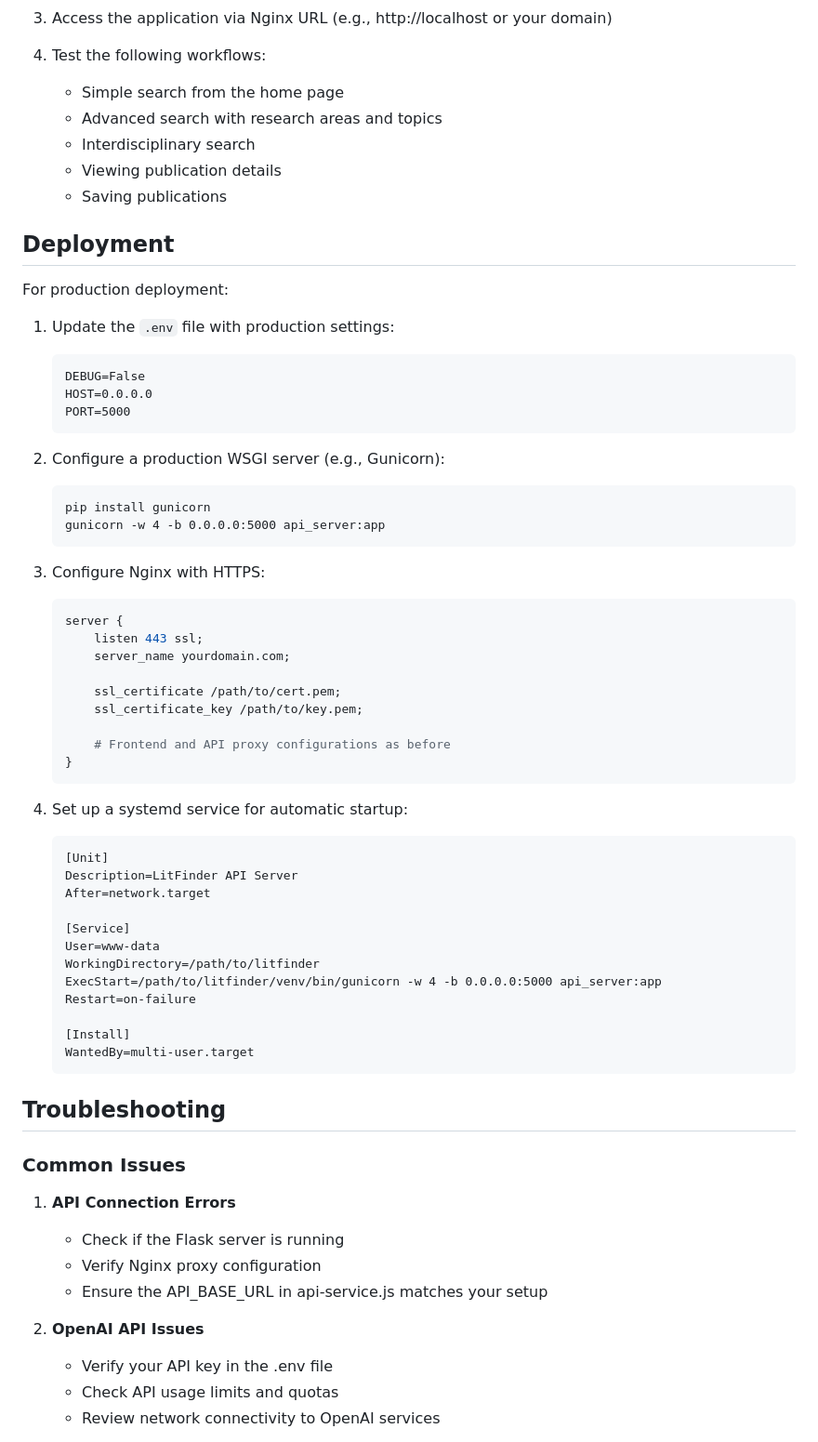
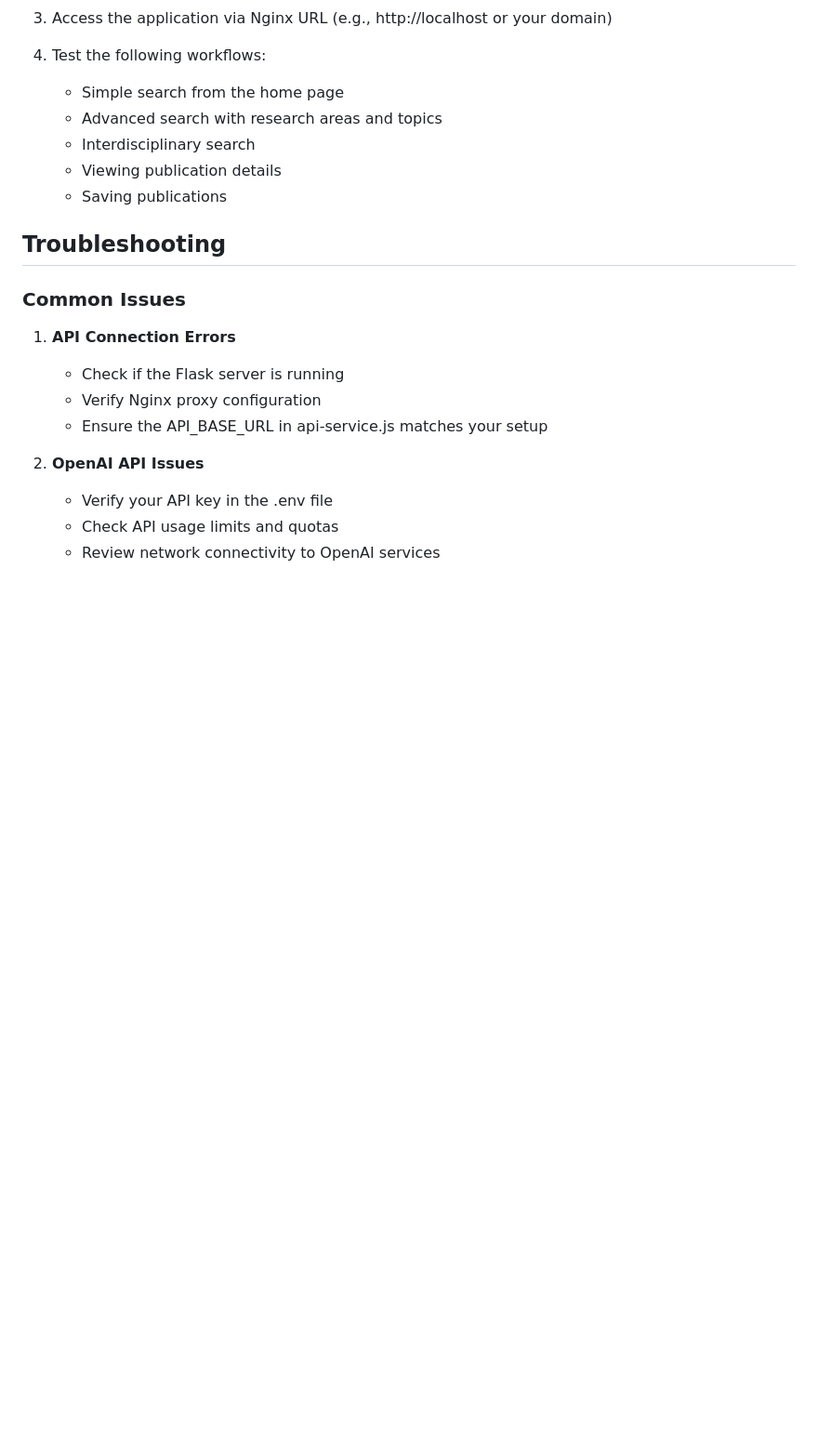
Before and after one commit to LynnUoE/om-dissertation-implementation, a Markdown page: README.md, the part around the change printed below. Shown: that part at 93% size. Drawn GitHub-style; blank space fills up the shorter version.

````diff
--- a/README.md
+++ b/README.md
@@ -272,51 +266,6 @@ To test the full frontend-backend integration:
    - Viewing publication details
    - Saving publications
 
-## Deployment
-
-For production deployment:
-
-1. Update the `.env` file with production settings:
-   ```
-   DEBUG=False
-   HOST=0.0.0.0
-   PORT=5000
-   ```
-
-2. Configure a production WSGI server (e.g., Gunicorn):
-   ```
-   pip install gunicorn
-   gunicorn -w 4 -b 0.0.0.0:5000 api_server:app
-   ```
-
-3. Configure Nginx with HTTPS:
-   ```nginx
-   server {
-       listen 443 ssl;
-       server_name yourdomain.com;
-
-       ssl_certificate /path/to/cert.pem;
-       ssl_certificate_key /path/to/key.pem;
-
-       # Frontend and API proxy configurations as before
-   }
-   ```
-
-4. Set up a systemd service for automatic startup:
-   ```
-   [Unit]
-   Description=LitFinder API Server
-   After=network.target
-
-   [Service]
-   User=www-data
-   WorkingDirectory=/path/to/litfinder
-   ExecStart=/path/to/litfinder/venv/bin/gunicorn -w 4 -b 0.0.0.0:5000 api_server:app
-   Restart=on-failure
-
-   [Install]
-   WantedBy=multi-user.target
-   ```
 
 ## Troubleshooting
 
````
Also changed, not shown: other parts of README.md (+1 -7 lines).
